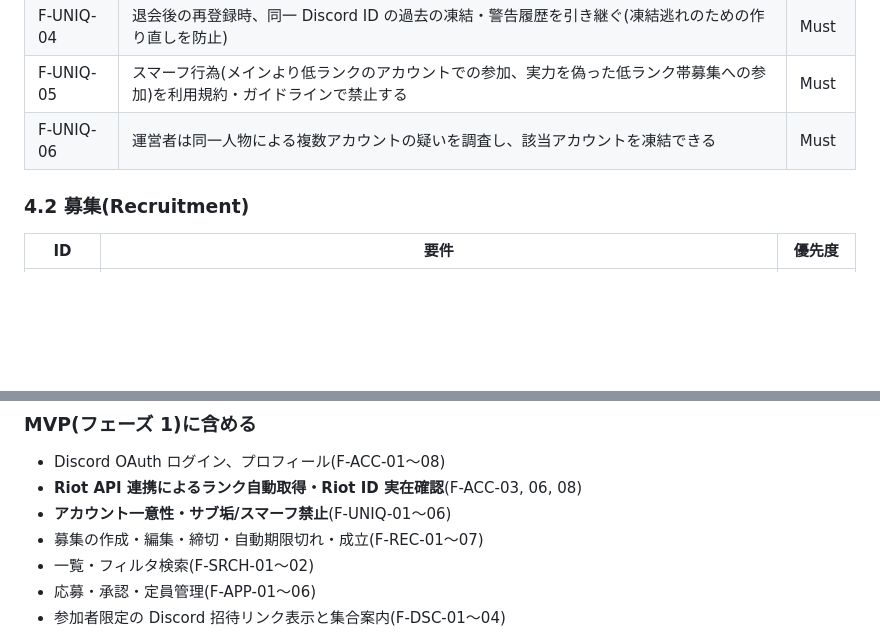
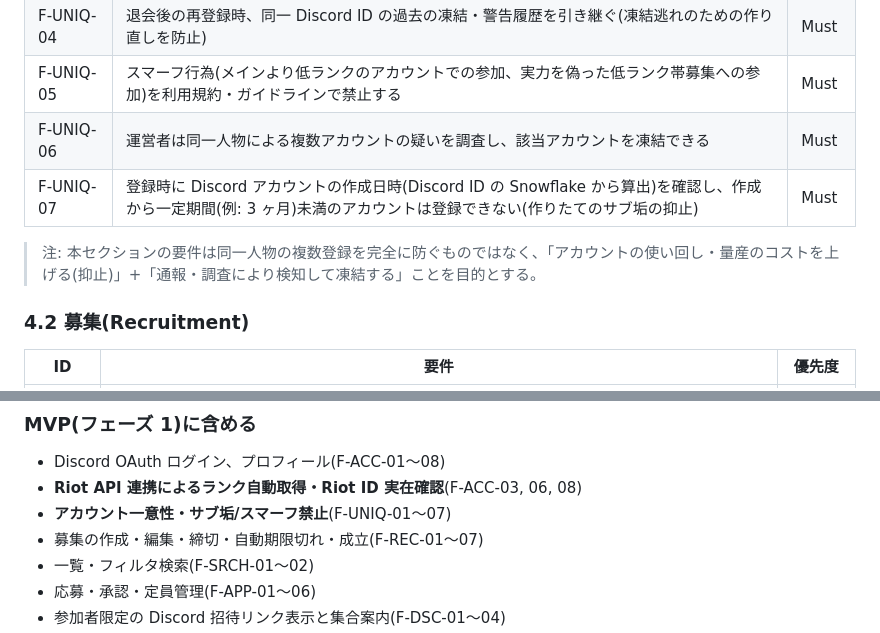
Before and after one commit to Mizzen2438/lolmysite, a Markdown page: REQUIREMENTS.md, 2 parts joined by grey strips. Drawn GitHub-style; blank space fills up the shorter version.

Commit message:
Discord アカウント作成日時チェックを F-UNIQ-07 として追加
作成から一定期間未満の Discord アカウントは登録不可とし、
作りたてのサブ垢を抑止する(Snowflake から算出、Must)。
あわせて F-UNIQ セクションの目的が完全防止ではなく
抑止+検知である旨の注記を追加。

https://claude.ai/code/session_01VvVWtGZ82myTYLRdL8wrJA

```diff
--- a/REQUIREMENTS.md
+++ b/REQUIREMENTS.md
@@ -103,6 +103,9 @@
 | F-UNIQ-04 | 退会後の再登録時、同一 Discord ID の過去の凍結・警告履歴を引き継ぐ(凍結逃れのための作り直しを防止) | Must |
 | F-UNIQ-05 | スマーフ行為(メインより低ランクのアカウントでの参加、実力を偽った低ランク帯募集への参加)を利用規約・ガイドラインで禁止する | Must |
 | F-UNIQ-06 | 運営者は同一人物による複数アカウントの疑いを調査し、該当アカウントを凍結できる | Must |
+| F-UNIQ-07 | 登録時に Discord アカウントの作成日時(Discord ID の Snowflake から算出)を確認し、作成から一定期間(例: 3 ヶ月)未満のアカウントは登録できない(作りたてのサブ垢の抑止) | Must |
+
+> 注: 本セクションの要件は同一人物の複数登録を完全に防ぐものではなく、「アカウントの使い回し・量産のコストを上げる(抑止)」+「通報・調査により検知して凍結する」ことを目的とする。
 
 ### 4.2 募集(Recruitment)
 
@@ -249,7 +252,7 @@ User ──< Notification
 
 - Discord OAuth ログイン、プロフィール(F-ACC-01〜08)
 - **Riot API 連携によるランク自動取得・Riot ID 実在確認**(F-ACC-03, 06, 08)
-- **アカウント一意性・サブ垢/スマーフ禁止**(F-UNIQ-01〜06)
+- **アカウント一意性・サブ垢/スマーフ禁止**(F-UNIQ-01〜07)
 - 募集の作成・編集・締切・自動期限切れ・成立(F-REC-01〜07)
 - 一覧・フィルタ検索(F-SRCH-01〜02)
 - 応募・承認・定員管理(F-APP-01〜06)
```
